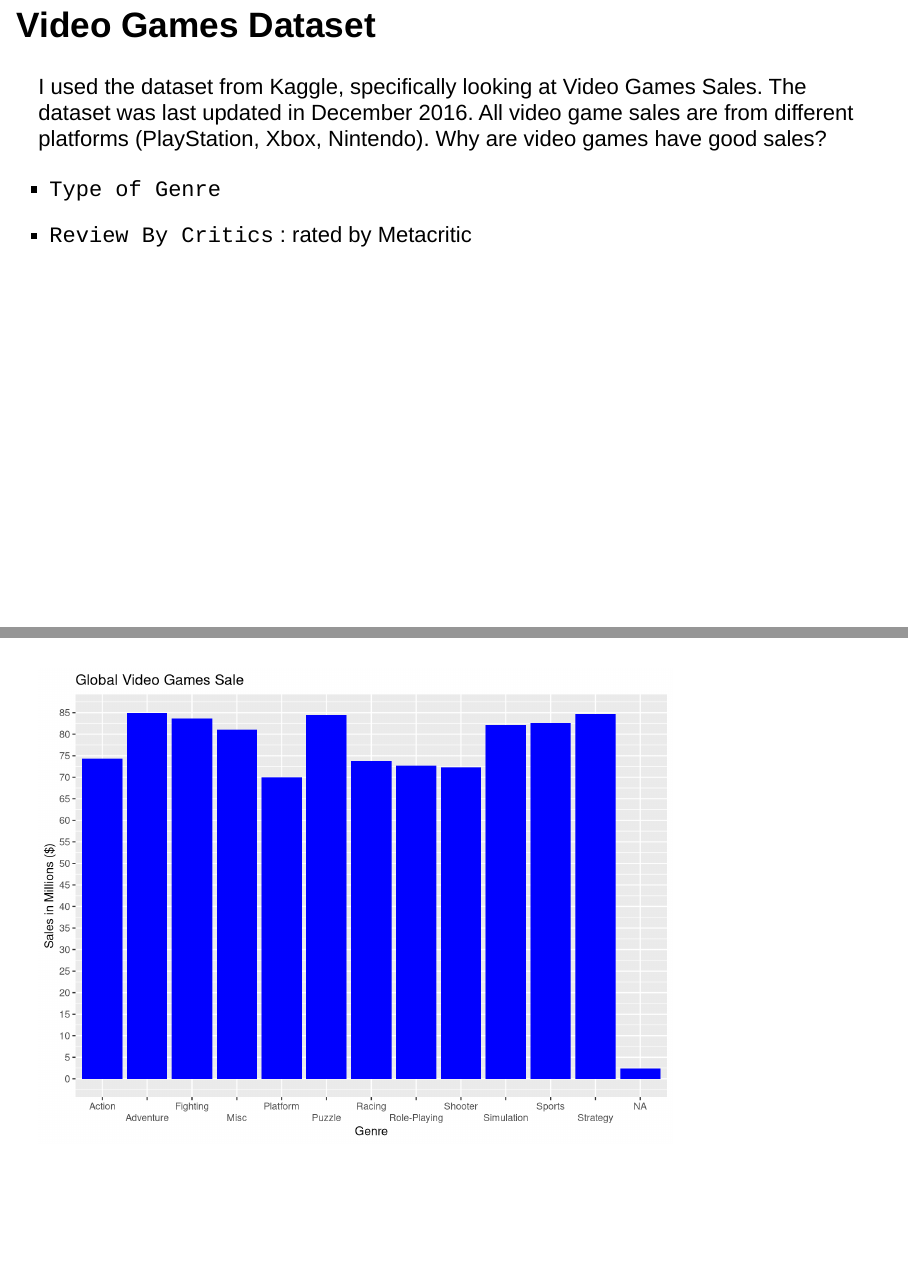
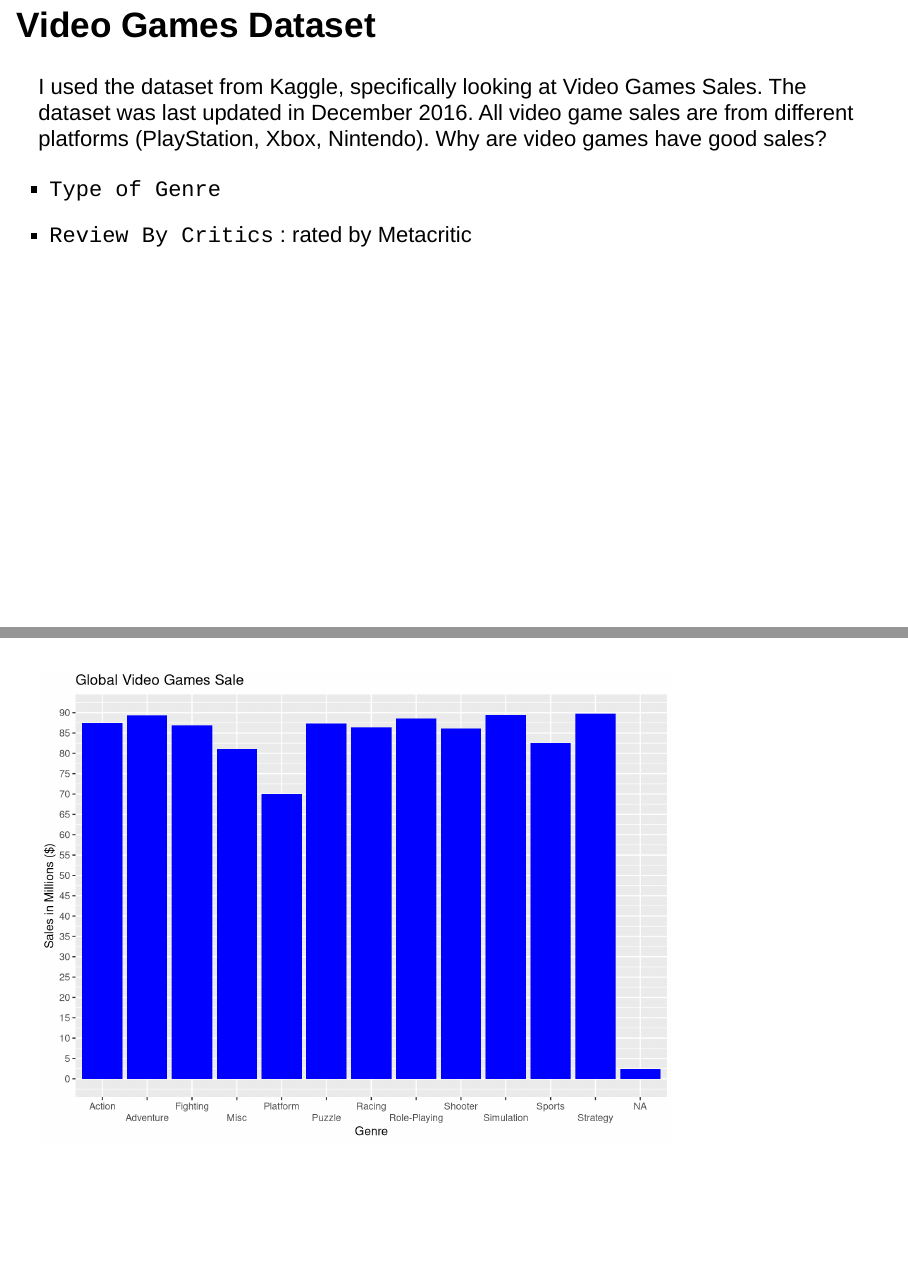
Before and after one commit to PhuTran10/Project-3, an R Markdown document (Project 3.Rmd): pages 3 and 4 of 5, joined at a grey line. Rendered offline with R 4.5, knitr and Pandoc, with nearby package versions; drawn as Slidy slides in place of the format the file asks for.

Commit message:
Final Presentation

````diff
--- a/Project 3.Rmd
+++ b/Project 3.Rmd
@@ -52,13 +52,16 @@ games <- read_csv("Video_Games_Sales_as_at_22_Dec_2016.csv")
 ```{r}
 ggplot(games, aes(x = Genre, y = Global_Sales)) +
   geom_col(fill = "blue") +
-  scale_y_continuous(breaks = seq(from = 0, to = 90, by = 5), limits = c(0,85)) +
+  scale_y_continuous(breaks = seq(from = 0, to = 90, by = 5), limits = c(0,90)) +
   scale_x_discrete(guide = guide_axis(n.dodge = 2)) +
   labs(
     title = "Global Video Games Sale",
     y = "Sales in Millions ($)"
   )
 ```
+
+
+
 
 ##
 
````
Also changed, not shown: Project-3.html.
